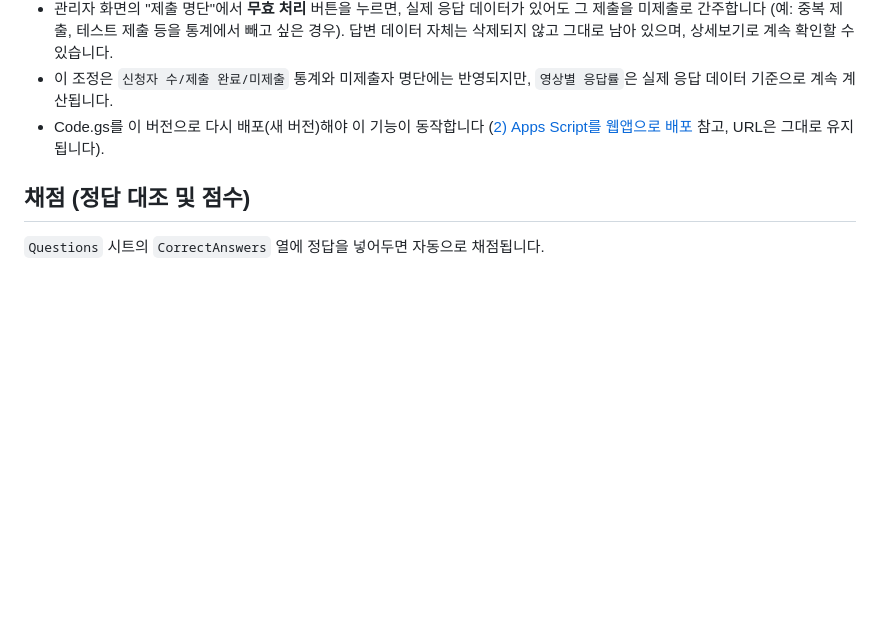
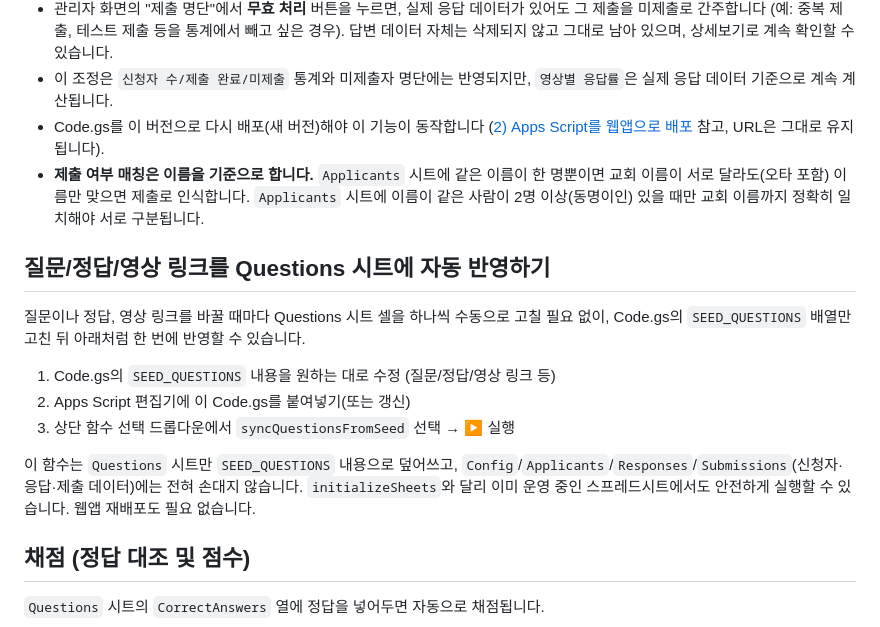
Before and after one commit to winsoul76/winsoul, a Markdown page: ecya_workbook/README.md, the part around the change. Rendered like a GitHub page; blank space fills up the shorter version.

```diff
--- a/ecya_workbook/README.md
+++ b/ecya_workbook/README.md
@@ -57,6 +57,15 @@ const API_URL = 'https://script.google.com/macros/s/AKfycbxFo6BkTDIFUcPOR_jW297t
 - 관리자 화면의 "제출 명단"에서 **무효 처리** 버튼을 누르면, 실제 응답 데이터가 있어도 그 제출을 미제출로 간주합니다 (예: 중복 제출, 테스트 제출 등을 통계에서 빼고 싶은 경우). 답변 데이터 자체는 삭제되지 않고 그대로 남아 있으며, 상세보기로 계속 확인할 수 있습니다.
 - 이 조정은 `신청자 수/제출 완료/미제출` 통계와 미제출자 명단에는 반영되지만, `영상별 응답률`은 실제 응답 데이터 기준으로 계속 계산됩니다.
 - Code.gs를 이 버전으로 다시 배포(새 버전)해야 이 기능이 동작합니다 ([2) Apps Script를 웹앱으로 배포](#2-apps-script를-웹앱api로-배포) 참고, URL은 그대로 유지됩니다).
+- **제출 여부 매칭은 이름을 기준으로 합니다.** `Applicants` 시트에 같은 이름이 한 명뿐이면 교회 이름이 서로 달라도(오타 포함) 이름만 맞으면 제출로 인식합니다. `Applicants` 시트에 이름이 같은 사람이 2명 이상(동명이인) 있을 때만 교회 이름까지 정확히 일치해야 서로 구분됩니다.
+
+## 질문/정답/영상 링크를 Questions 시트에 자동 반영하기
+질문이나 정답, 영상 링크를 바꿀 때마다 Questions 시트 셀을 하나씩 수동으로 고칠 필요 없이, Code.gs의 `SEED_QUESTIONS` 배열만 고친 뒤 아래처럼 한 번에 반영할 수 있습니다.
+1. Code.gs의 `SEED_QUESTIONS` 내용을 원하는 대로 수정 (질문/정답/영상 링크 등)
+2. Apps Script 편집기에 이 Code.gs를 붙여넣기(또는 갱신)
+3. 상단 함수 선택 드롭다운에서 `syncQuestionsFromSeed` 선택 → ▶ 실행
+
+이 함수는 `Questions` 시트만 `SEED_QUESTIONS` 내용으로 덮어쓰고, `Config`/`Applicants`/`Responses`/`Submissions`(신청자·응답·제출 데이터)에는 전혀 손대지 않습니다. `initializeSheets`와 달리 이미 운영 중인 스프레드시트에서도 안전하게 실행할 수 있습니다. 웹앱 재배포도 필요 없습니다.
 
 ## 채점 (정답 대조 및 점수)
 `Questions` 시트의 `CorrectAnswers` 열에 정답을 넣어두면 자동으로 채점됩니다.
```
